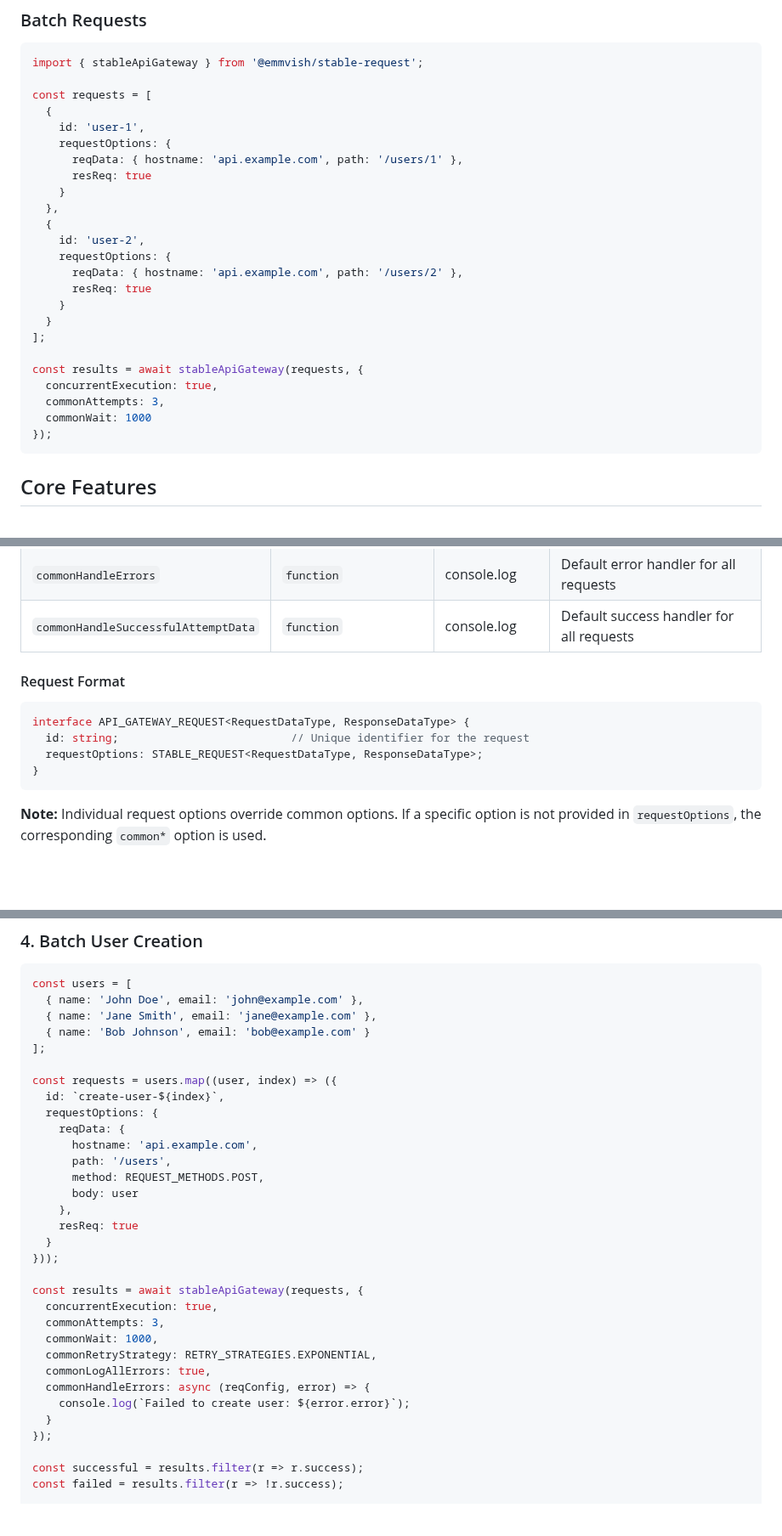
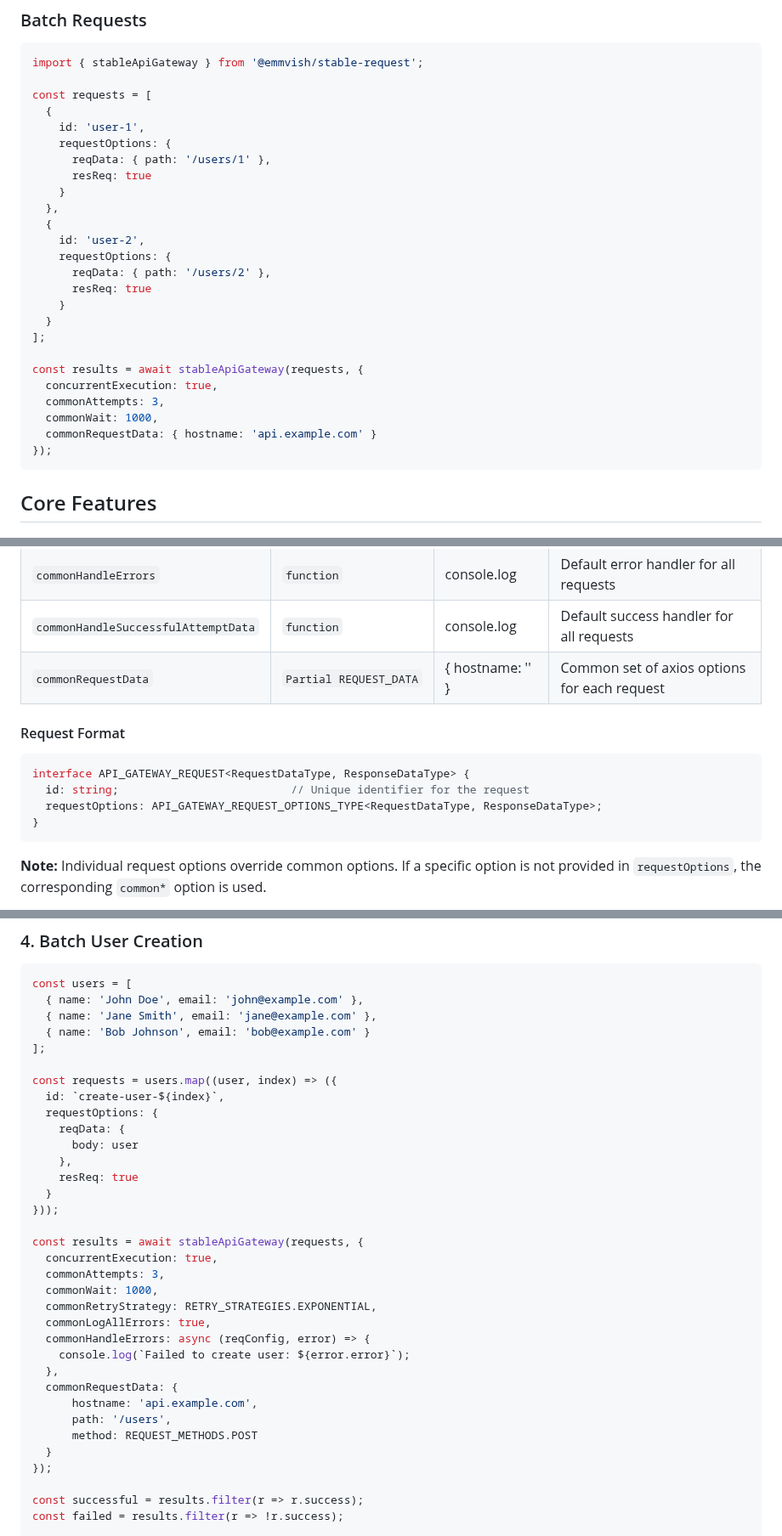
Before and after one commit to Emmvish/stable-infra, a Markdown page: README.md, 3 parts joined by grey strips. Shown at 85% size. GitHub-like rendering; blank space fills up the shorter version.

Commit message:
Allow creation of common request data for GW

````diff
--- a/README.md
+++ b/README.md
@@ -49,14 +49,14 @@ const requests = [
   {
     id: 'user-1',
     requestOptions: {
-      reqData: { hostname: 'api.example.com', path: '/users/1' },
+      reqData: { path: '/users/1' },
       resReq: true
     }
   },
   {
     id: 'user-2',
     requestOptions: {
-      reqData: { hostname: 'api.example.com', path: '/users/2' },
+      reqData: { path: '/users/2' },
       resReq: true
     }
   }
@@ -65,7 +65,8 @@ const requests = [
 const results = await stableApiGateway(requests, {
   concurrentExecution: true,
   commonAttempts: 3,
-  commonWait: 1000
+  commonWait: 1000,
+  commonRequestData: { hostname: 'api.example.com' }
 });
 ```
 
@@ -417,13 +418,15 @@ Execute multiple HTTP requests with shared configuration.
 | `commonFinalErrorAnalyzer` | `function` | `() => false` | Default final error analyzer for all requests |
 | `commonHandleErrors` | `function` | console.log | Default error handler for all requests |
 | `commonHandleSuccessfulAttemptData` | `function` | console.log | Default success handler for all requests |
+| `commonRequestData` | `Partial REQUEST_DATA` | { hostname: '' } | Common set of axios options for each request |
+
 
 #### Request Format
 
 ```typescript
 interface API_GATEWAY_REQUEST<RequestDataType, ResponseDataType> {
   id: string;                          // Unique identifier for the request
-  requestOptions: STABLE_REQUEST<RequestDataType, ResponseDataType>;
+  requestOptions: API_GATEWAY_REQUEST_OPTIONS_TYPE<RequestDataType, ResponseDataType>;
 }
 ```
 
@@ -519,9 +522,6 @@ const requests = users.map((user, index) => ({
   id: `create-user-${index}`,
   requestOptions: {
     reqData: {
-      hostname: 'api.example.com',
-      path: '/users',
-      method: REQUEST_METHODS.POST,
       body: user
     },
     resReq: true
@@ -536,6 +536,11 @@ const results = await stableApiGateway(requests, {
   commonLogAllErrors: true,
   commonHandleErrors: async (reqConfig, error) => {
     console.log(`Failed to create user: ${error.error}`);
+  },
+  commonRequestData: {
+      hostname: 'api.example.com',
+      path: '/users',
+      method: REQUEST_METHODS.POST
   }
 });
 
````
